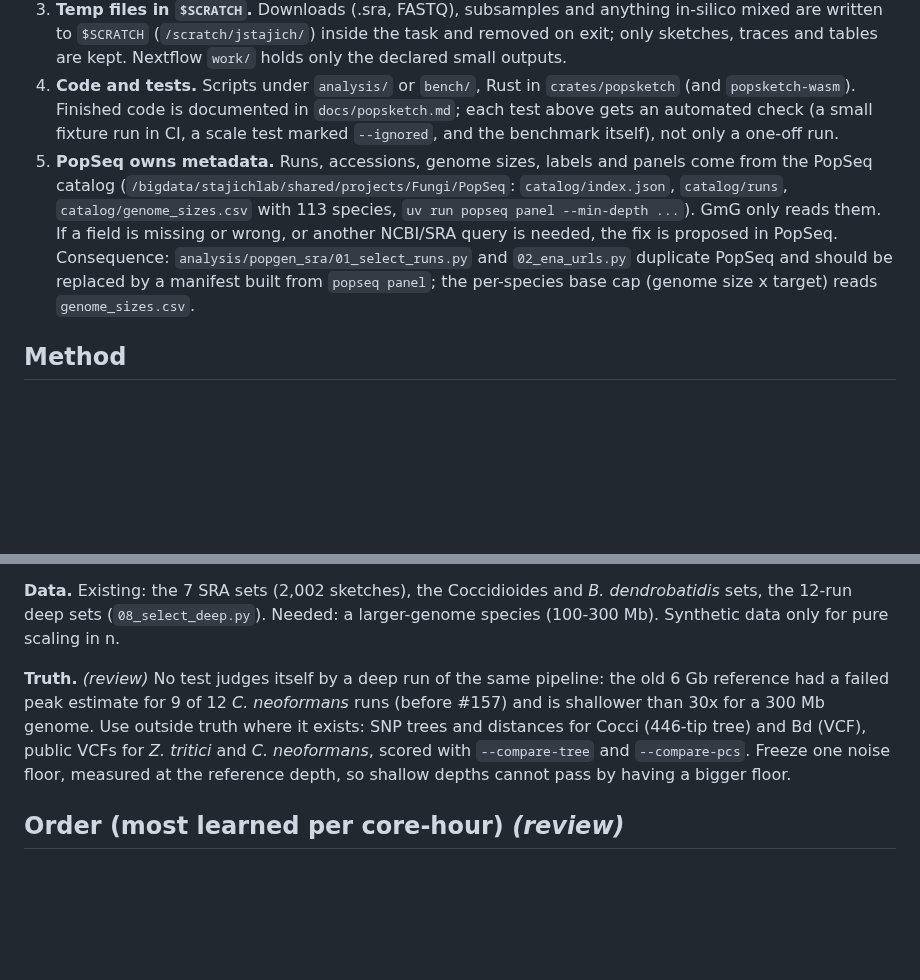
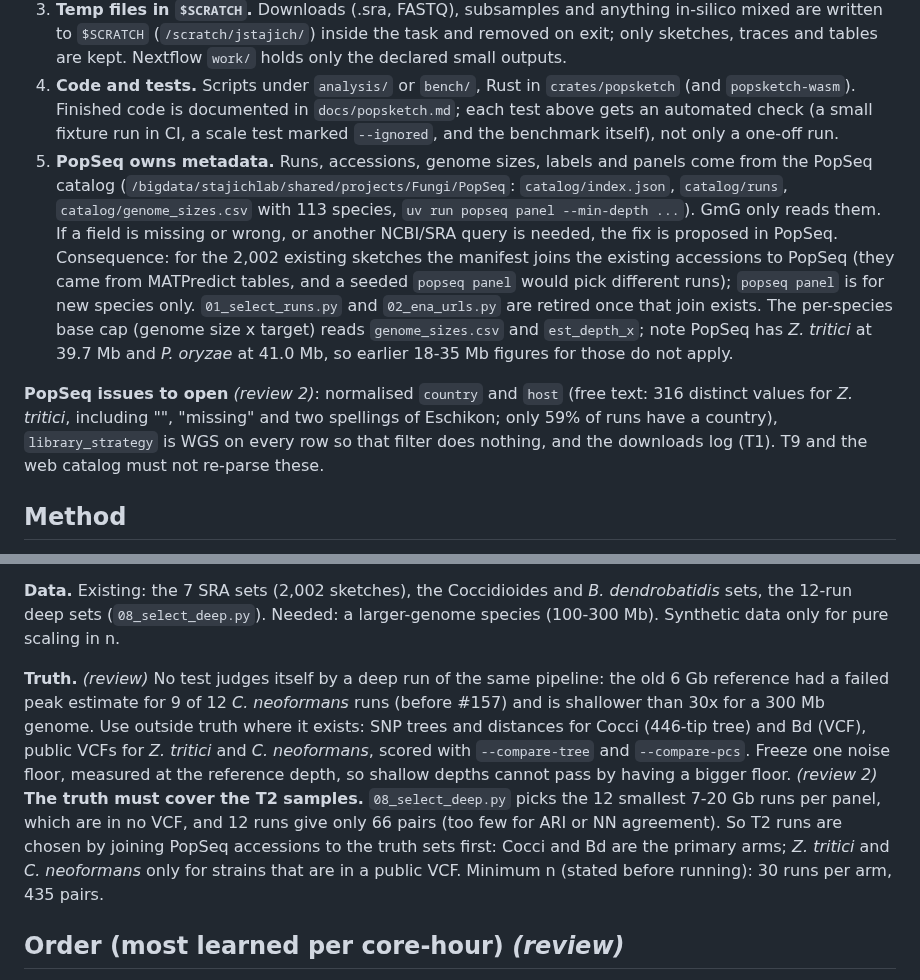
Before and after one commit to stajichlab/GmG, a Markdown page: docs/plan_feasibility_tests.md, 2 parts joined by grey strips. GitHub-like rendering; blank space fills up the shorter version.

```diff
--- a/docs/plan_feasibility_tests.md
+++ b/docs/plan_feasibility_tests.md
@@ -18,7 +18,9 @@ Can we, for thousands of strains across several species: download each run, subs
 2. **Purgeable folders.** One-off and exploratory work lives under `~/projects/GmG/` on HPCC in named folders: `bench/<test-id>_<what>/` (T-numbered, safe to delete after the ledger is written), `scratch_notes/`, and `results/` only for what a document cites. Anything not under `bench/`, `analysis/` or `results/` is not kept.
 3. **Temp files in `$SCRATCH`.** Downloads (.sra, FASTQ), subsamples and anything in-silico mixed are written to `$SCRATCH` (`/scratch/jstajich/`) inside the task and removed on exit; only sketches, traces and tables are kept. Nextflow `work/` holds only the declared small outputs.
 4. **Code and tests.** Scripts under `analysis/` or `bench/`, Rust in `crates/popsketch` (and `popsketch-wasm`). Finished code is documented in `docs/popsketch.md`; each test above gets an automated check (a small fixture run in CI, a scale test marked `--ignored`, and the benchmark itself), not only a one-off run.
-5. **PopSeq owns metadata.** Runs, accessions, genome sizes, labels and panels come from the PopSeq catalog (`/bigdata/stajichlab/shared/projects/Fungi/PopSeq`: `catalog/index.json`, `catalog/runs`, `catalog/genome_sizes.csv` with 113 species, `uv run popseq panel --min-depth ...`). GmG only reads them. If a field is missing or wrong, or another NCBI/SRA query is needed, the fix is proposed in PopSeq. Consequence: `analysis/popgen_sra/01_select_runs.py` and `02_ena_urls.py` duplicate PopSeq and should be replaced by a manifest built from `popseq panel`; the per-species base cap (genome size x target) reads `genome_sizes.csv`.
+5. **PopSeq owns metadata.** Runs, accessions, genome sizes, labels and panels come from the PopSeq catalog (`/bigdata/stajichlab/shared/projects/Fungi/PopSeq`: `catalog/index.json`, `catalog/runs`, `catalog/genome_sizes.csv` with 113 species, `uv run popseq panel --min-depth ...`). GmG only reads them. If a field is missing or wrong, or another NCBI/SRA query is needed, the fix is proposed in PopSeq. Consequence: for the 2,002 existing sketches the manifest joins the existing accessions to PopSeq (they came from MATPredict tables, and a seeded `popseq panel` would pick different runs); `popseq panel` is for new species only. `01_select_runs.py` and `02_ena_urls.py` are retired once that join exists. The per-species base cap (genome size x target) reads `genome_sizes.csv` and `est_depth_x`; note PopSeq has *Z. tritici* at 39.7 Mb and *P. oryzae* at 41.0 Mb, so earlier 18-35 Mb figures for those do not apply.
+
+**PopSeq issues to open** *(review 2)*: normalised `country` and `host` (free text: 316 distinct values for *Z. tritici*, including "", "missing" and two spellings of Eschikon; only 59% of runs have a country), `library_strategy` is WGS on every row so that filter does nothing, and the downloads log (T1). T9 and the web catalog must not re-parse these.
 
 ## Method
 
@@ -28,7 +30,7 @@ Each test has a question, a dataset, a metric, a pass criterion set **before** r
 
 **Data.** Existing: the 7 SRA sets (2,002 sketches), the Coccidioides and *B. dendrobatidis* sets, the 12-run deep sets (`08_select_deep.py`). Needed: a larger-genome species (100-300 Mb). Synthetic data only for pure scaling in n.
 
-**Truth.** *(review)* No test judges itself by a deep run of the same pipeline: the old 6 Gb reference had a failed peak estimate for 9 of 12 *C. neoformans* runs (before #157) and is shallower than 30x for a 300 Mb genome. Use outside truth where it exists: SNP trees and distances for Cocci (446-tip tree) and Bd (VCF), public VCFs for *Z. tritici* and *C. neoformans*, scored with `--compare-tree` and `--compare-pcs`. Freeze one noise floor, measured at the reference depth, so shallow depths cannot pass by having a bigger floor.
+**Truth.** *(review)* No test judges itself by a deep run of the same pipeline: the old 6 Gb reference had a failed peak estimate for 9 of 12 *C. neoformans* runs (before #157) and is shallower than 30x for a 300 Mb genome. Use outside truth where it exists: SNP trees and distances for Cocci (446-tip tree) and Bd (VCF), public VCFs for *Z. tritici* and *C. neoformans*, scored with `--compare-tree` and `--compare-pcs`. Freeze one noise floor, measured at the reference depth, so shallow depths cannot pass by having a bigger floor. *(review 2)* **The truth must cover the T2 samples.** `08_select_deep.py` picks the 12 smallest 7-20 Gb runs per panel, which are in no VCF, and 12 runs give only 66 pairs (too few for ARI or NN agreement). So T2 runs are chosen by joining PopSeq accessions to the truth sets first: Cocci and Bd are the primary arms; *Z. tritici* and *C. neoformans* only for strains that are in a public VCF. Minimum n (stated before running): 30 runs per arm, 435 pairs.
 
 ## Order (most learned per core-hour) *(review)*
 
```
Also changed, not shown: other parts of docs/plan_feasibility_tests.md (+10 -10 lines).
